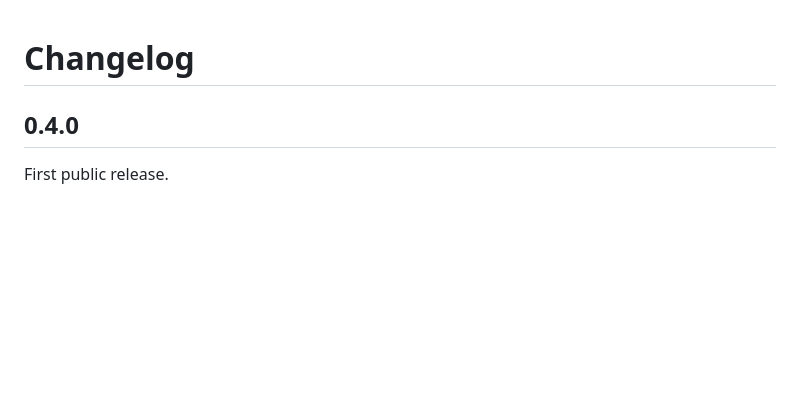
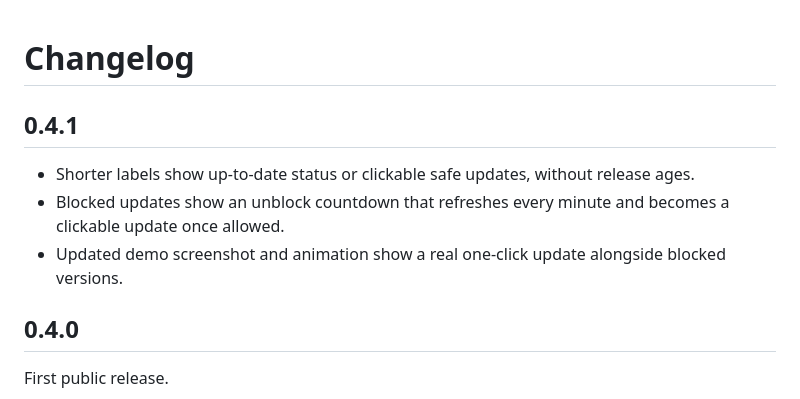
Before and after one commit to zigang93/pnpm-safe-lens, a Markdown page: CHANGELOG.md, the part around the change. Drawn GitHub-style; blank space fills up the shorter version.

```diff
--- a/CHANGELOG.md
+++ b/CHANGELOG.md
@@ -1,4 +1,10 @@
 # Changelog
+
+## 0.4.1
+
+- Shorter labels show up-to-date status or clickable safe updates, without release ages.
+- Blocked updates show an unblock countdown that refreshes every minute and becomes a clickable update once allowed.
+- Updated demo screenshot and animation show a real one-click update alongside blocked versions.
 
 ## 0.4.0
 
```
Also changed, not shown: README.md (+8 -6 lines), images/demo.gif, images/hero.png, 7 other files.
